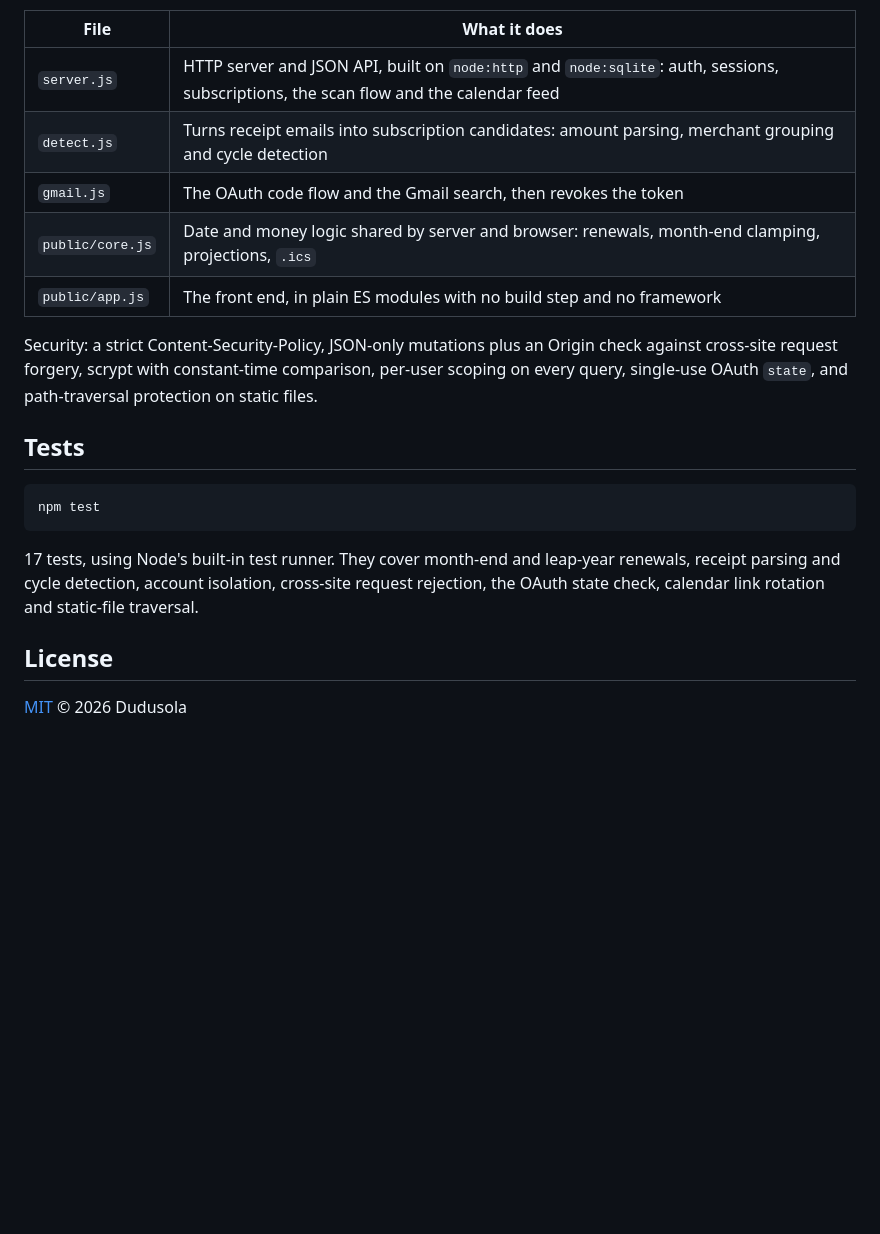
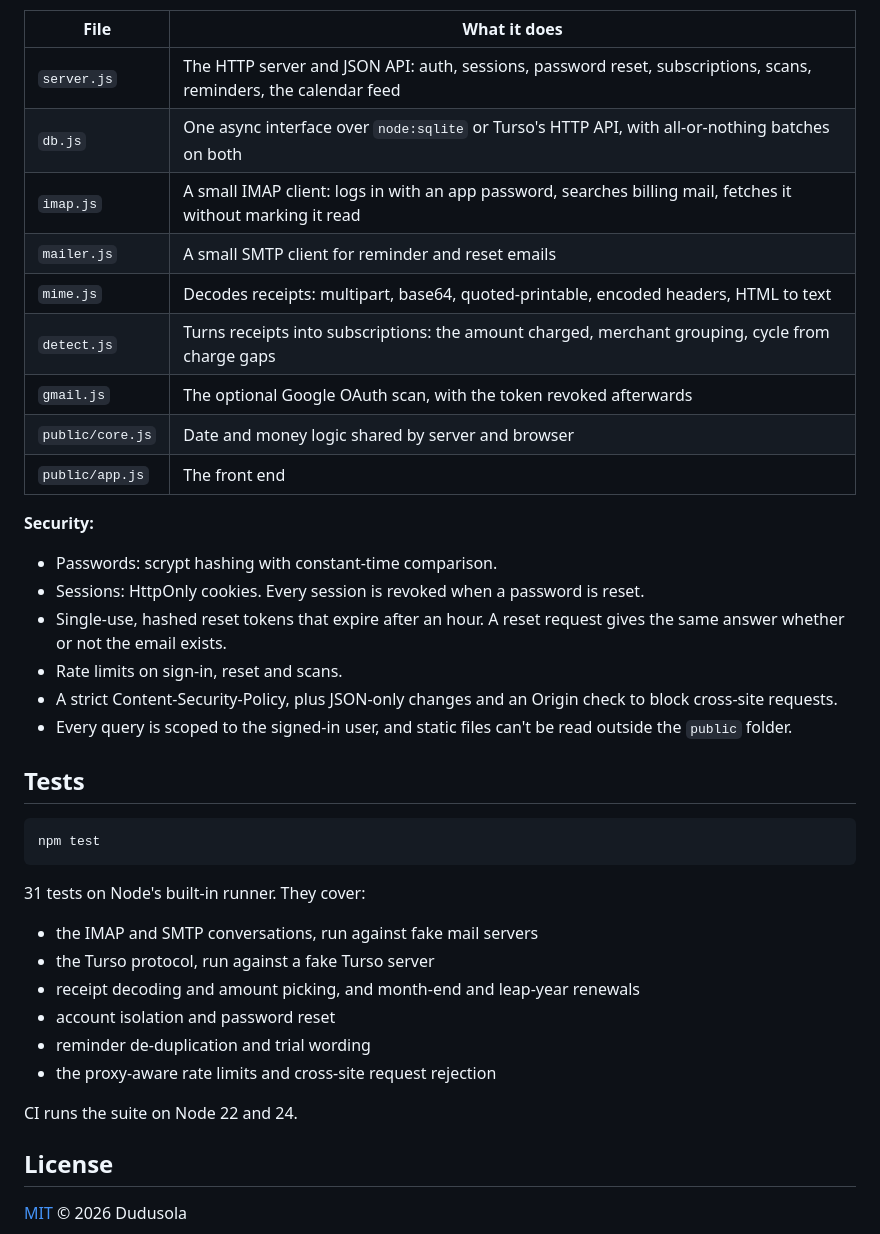
Before and after one commit to Dudusola/subtrack, a Markdown page: README.md, the part around one of its changes. Rendered like a GitHub page; blank space fills up the shorter version.

````diff
--- a/README.md
+++ b/README.md
@@ -66,12 +101,22 @@ While your Google app is in *Testing* mode, only the Google accounts you list as
 | File | What it does |
 | --- | --- |
-| `server.js` | HTTP server and JSON API, built on `node:http` and `node:sqlite`: auth, sessions, subscriptions, the scan flow and the calendar feed |
-| `detect.js` | Turns receipt emails into subscription candidates: amount parsing, merchant grouping and cycle detection |
-| `gmail.js` | The OAuth code flow and the Gmail search, then revokes the token |
-| `public/core.js` | Date and money logic shared by server and browser: renewals, month-end clamping, projections, `.ics` |
-| `public/app.js` | The front end, in plain ES modules with no build step and no framework |
+| `server.js` | The HTTP server and JSON API: auth, sessions, password reset, subscriptions, scans, reminders, the calendar feed |
+| `db.js` | One async interface over `node:sqlite` or Turso's HTTP API, with all-or-nothing batches on both |
+| `imap.js` | A small IMAP client: logs in with an app password, searches billing mail, fetches it without marking it read |
+| `mailer.js` | A small SMTP client for reminder and reset emails |
+| `mime.js` | Decodes receipts: multipart, base64, quoted-printable, encoded headers, HTML to text |
+| `detect.js` | Turns receipts into subscriptions: the amount charged, merchant grouping, cycle from charge gaps |
+| `gmail.js` | The optional Google OAuth scan, with the token revoked afterwards |
+| `public/core.js` | Date and money logic shared by server and browser |
+| `public/app.js` | The front end |
 
-Security: a strict Content-Security-Policy, JSON-only mutations plus an Origin check against cross-site request forgery, scrypt with constant-time comparison, per-user scoping on every query, single-use OAuth `state`, and path-traversal protection on static files.
+**Security:**
+- Passwords: scrypt hashing with constant-time comparison.
+- Sessions: HttpOnly cookies. Every session is revoked when a password is reset.
+- Single-use, hashed reset tokens that expire after an hour. A reset request gives the same answer whether or not the email exists.
+- Rate limits on sign-in, reset and scans.
+- A strict Content-Security-Policy, plus JSON-only changes and an Origin check to block cross-site requests.
+- Every query is scoped to the signed-in user, and static files can't be read outside the `public` folder.
 
 ## Tests
 
@@ -79,7 +124,15 @@ Security: a strict Content-Security-Policy, JSON-only mutations plus an Origin c
 npm test
 ```
 
-17 tests, using Node's built-in test runner. They cover month-end and leap-year renewals, receipt parsing and cycle detection, account isolation, cross-site request rejection, the OAuth state check, calendar link rotation and static-file traversal.
+31 tests on Node's built-in runner. They cover:
+- the IMAP and SMTP conversations, run against fake mail servers
+- the Turso protocol, run against a fake Turso server
+- receipt decoding and amount picking, and month-end and leap-year renewals
+- account isolation and password reset
+- reminder de-duplication and trial wording
+- the proxy-aware rate limits and cross-site request rejection
+
+CI runs the suite on Node 22 and 24.
 
 ## License
 
````
Also changed, not shown: other parts of README.md (+67 -32 lines), docs/scan.jpg (added), 6 other files.
